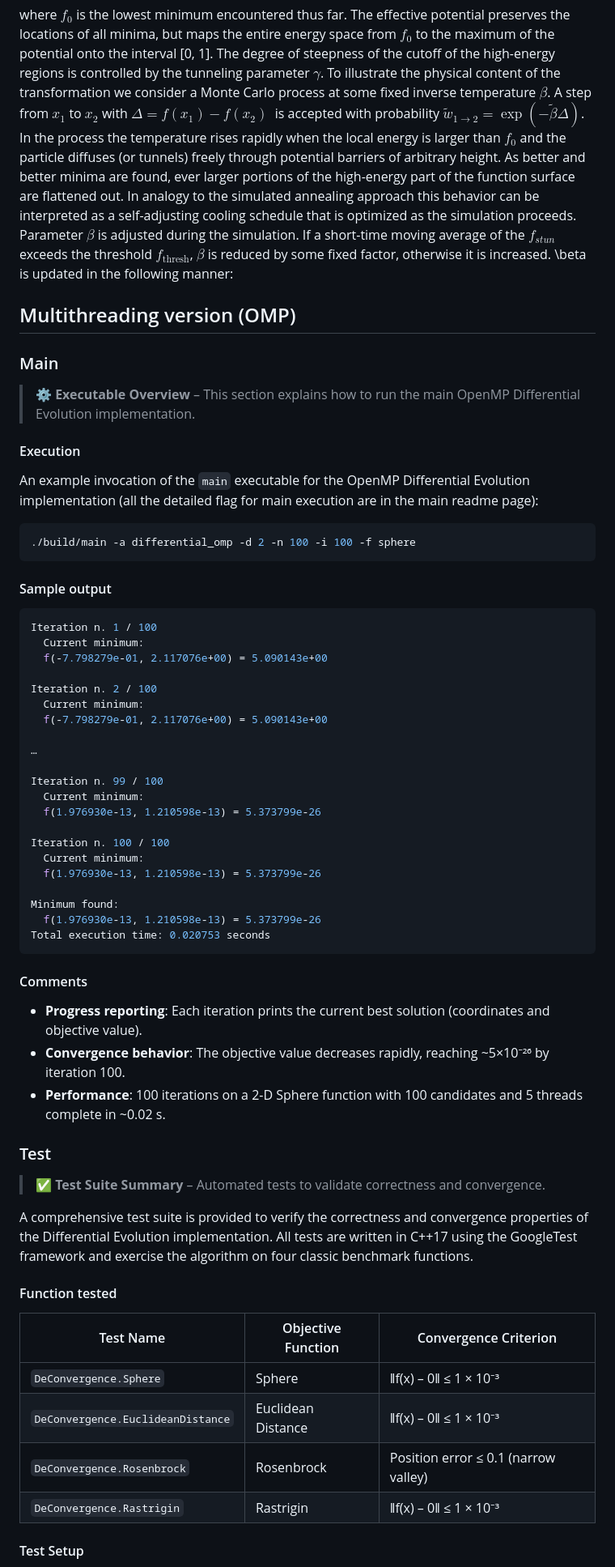
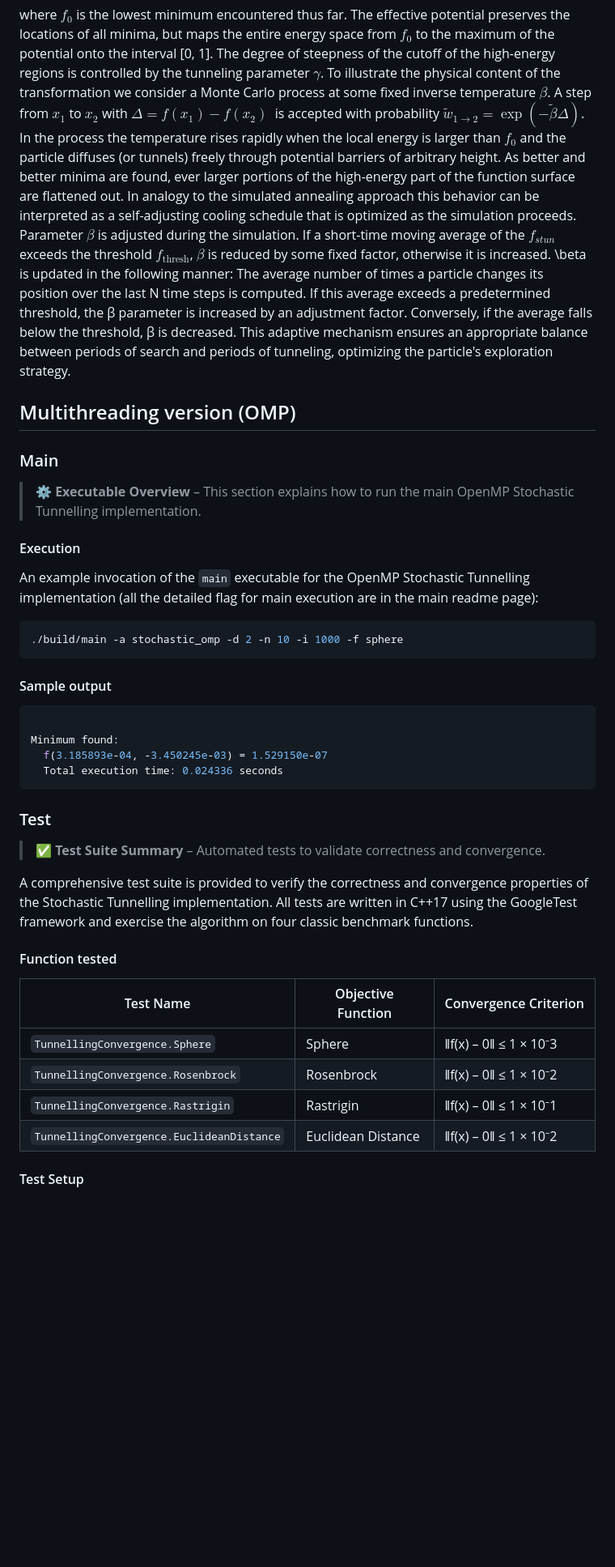
Before and after one commit to AMSC-24-25/02-swarm-02-swarm, a Markdown page: StochasticTunnelling.md, the part around one of its changes. Shown at 81% size. Drawn GitHub-style; blank space fills up the shorter version.

````diff
--- a/StochasticTunnelling.md
+++ b/StochasticTunnelling.md
@@ -11,66 +11,44 @@ $$
 where $f_0$ is the lowest minimum encountered thus far. The effective potential preserves the locations of all minima, but maps the entire energy space from $f_0$ to the maximum
 of the potential onto the interval [0, 1]. The degree of steepness of the cutoff of the high-energy regions is controlled by the tunneling parameter $\gamma$. To illustrate the physical content of the transformation we consider a Monte Carlo process at some fixed inverse
 temperature $\beta$. A step from $x_1$ to $x_2$ with $\Delta = f(x_1) - f(x_2)$ ­  is accepted with probability $\tilde{w}_{1\to 2}=\exp(-\tilde{\beta}\Delta)$. In the process the temperature rises rapidly when the local energy is larger than $f_0$ and the particle diffuses (or tunnels) freely through potential barriers of arbitrary height. As better and better minima are found, ever larger
-portions of the high-energy part of the function surface are flattened out. In analogy to the simulated annealing approach this behavior can be interpreted as a self-adjusting cooling schedule that is optimized as the simulation proceeds. Parameter $\beta$ is adjusted during the simulation. If a short-time moving average of the $f_{stun}$ exceeds the threshold $f_{\text{thresh}}$, $\beta$ is reduced by some fixed factor, otherwise it is increased. \beta is updated in the following manner:
+portions of the high-energy part of the function surface are flattened out. In analogy to the simulated annealing approach this behavior can be interpreted as a self-adjusting cooling schedule that is optimized as the simulation proceeds. Parameter $\beta$ is adjusted during the simulation. If a short-time moving average of the $f_{stun}$ exceeds the threshold $f_{\text{thresh}}$, $\beta$ is reduced by some fixed factor, otherwise it is increased. \beta is updated in the following manner: The average number of times a particle changes its position over the last N time steps is computed. If this average exceeds a predetermined threshold, the β parameter is increased by an adjustment factor. Conversely, if the average falls below the threshold, β is decreased. This adaptive mechanism ensures an appropriate balance between periods of search and periods of tunneling, optimizing the particle's exploration strategy.
 
 
 
 
 ## Multithreading version (OMP)
 ### Main
-> ⚙️ **Executable Overview** – This section explains how to run the main OpenMP Differential Evolution implementation.
+> ⚙️ **Executable Overview** – This section explains how to run the main OpenMP Stochastic Tunnelling implementation.
 
 
 #### Execution
-An example invocation of the `main` executable for the OpenMP Differential Evolution implementation (all the detailed flag for main execution are in the main readme page):
+An example invocation of the `main` executable for the OpenMP Stochastic Tunnelling implementation (all the detailed flag for main execution are in the main readme page):
 
 ```bash
-./build/main -a differential_omp -d 2 -n 100 -i 100 -f sphere
+./build/main -a stochastic_omp -d 2 -n 10 -i 1000 -f sphere
 ```
 
 #### Sample output
 ```console
-Iteration n. 1 / 100
-  Current minimum:
-  f(-7.798279e-01, 2.117076e+00) = 5.090143e+00
-
-Iteration n. 2 / 100
-  Current minimum:
-  f(-7.798279e-01, 2.117076e+00) = 5.090143e+00
-
-…
-
-Iteration n. 99 / 100
-  Current minimum:
-  f(1.976930e-13, 1.210598e-13) = 5.373799e-26
-
-Iteration n. 100 / 100
-  Current minimum:
-  f(1.976930e-13, 1.210598e-13) = 5.373799e-26
 
 Minimum found:
-  f(1.976930e-13, 1.210598e-13) = 5.373799e-26
-Total execution time: 0.020753 seconds
+  f(3.185893e-04, -3.450245e-03) = 1.529150e-07
+  Total execution time: 0.024336 seconds
 ```
-#### Comments
-
-- **Progress reporting**: Each iteration prints the current best solution (coordinates and objective value).
-- **Convergence behavior**: The objective value decreases rapidly, reaching ~5×10⁻²⁶ by iteration 100.
-- **Performance**: 100 iterations on a 2-D Sphere function with 100 candidates and 5 threads complete in ~0.02 s.
 
 ### Test
 > ✅ **Test Suite Summary** – Automated tests  to validate correctness and convergence.
 
 
-A comprehensive test suite is provided to verify the correctness and convergence properties of the Differential Evolution implementation. All tests are written in C++17 using the GoogleTest framework and exercise the algorithm on four classic benchmark functions.
+A comprehensive test suite is provided to verify the correctness and convergence properties of the Stochastic Tunnelling implementation. All tests are written in C++17 using the GoogleTest framework and exercise the algorithm on four classic benchmark functions.
 
 #### Function tested
 | Test Name                         | Objective Function | Convergence Criterion                |
 | --------------------------------- | ------------------ | ------------------------------------ |
-| `DeConvergence.Sphere`            | Sphere             | ‖f(x) – 0‖ ≤ 1 × 10⁻³                |
-| `DeConvergence.EuclideanDistance` | Euclidean Distance | ‖f(x) – 0‖ ≤ 1 × 10⁻³                |
-| `DeConvergence.Rosenbrock`        | Rosenbrock         | Position error ≤ 0.1 (narrow valley) |
-| `DeConvergence.Rastrigin`         | Rastrigin          | ‖f(x) – 0‖ ≤ 1 × 10⁻³                |
+| `TunnellingConvergence.Sphere`            | Sphere             | ‖f(x) – 0‖ ≤ 1 × 10⁻3                |
+| `TunnellingConvergence.Rosenbrock`        | Rosenbrock         | ‖f(x) – 0‖  ≤ 1 × 10⁻2 |
+| `TunnellingConvergence.Rastrigin`         | Rastrigin          | ‖f(x) – 0‖ ≤ 1 × 10⁻1               |
+| `TunnellingConvergence.EuclideanDistance`         | Euclidean Distance         | ‖f(x) – 0‖ ≤ 1 × 10⁻2               |
 
 
 #### Test Setup
````
Also changed, not shown: other parts of StochasticTunnelling.md (+41 -25 lines).
